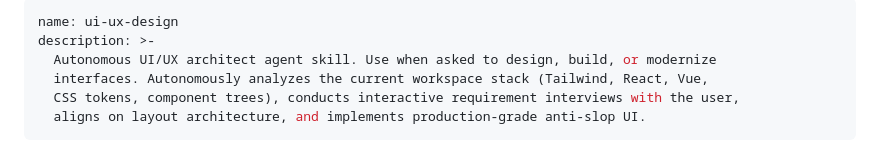
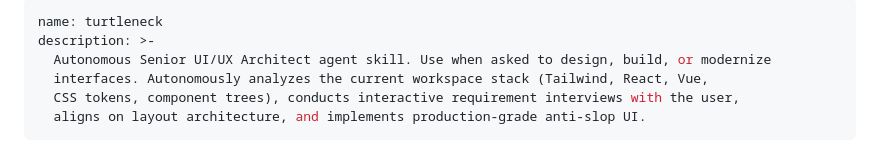
Before and after one commit to Divyanshneginot/turtleneck, a Markdown page: SKILL.md, the part around the change. Drawn GitHub-style.

```diff
--- a/SKILL.md
+++ b/SKILL.md
@@ -1,7 +1,7 @@
 ---
-name: ui-ux-design
+name: turtleneck
 description: >-
-  Autonomous UI/UX architect agent skill. Use when asked to design, build, or modernize
+  Autonomous Senior UI/UX Architect agent skill. Use when asked to design, build, or modernize
   interfaces. Autonomously analyzes the current workspace stack (Tailwind, React, Vue,
   CSS tokens, component trees), conducts interactive requirement interviews with the user,
   aligns on layout architecture, and implements production-grade anti-slop UI.
```
Also changed, not shown: README.md (+2 -4 lines).
